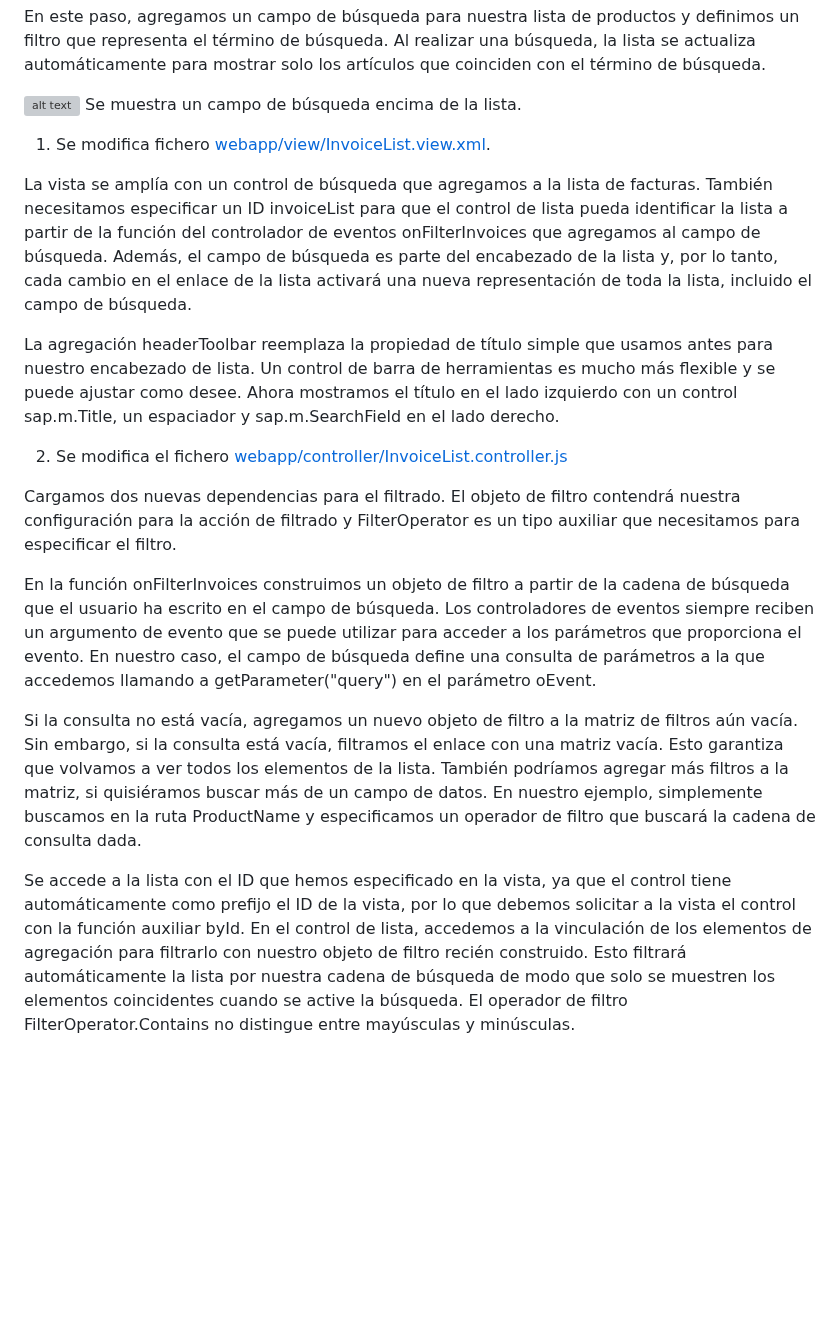
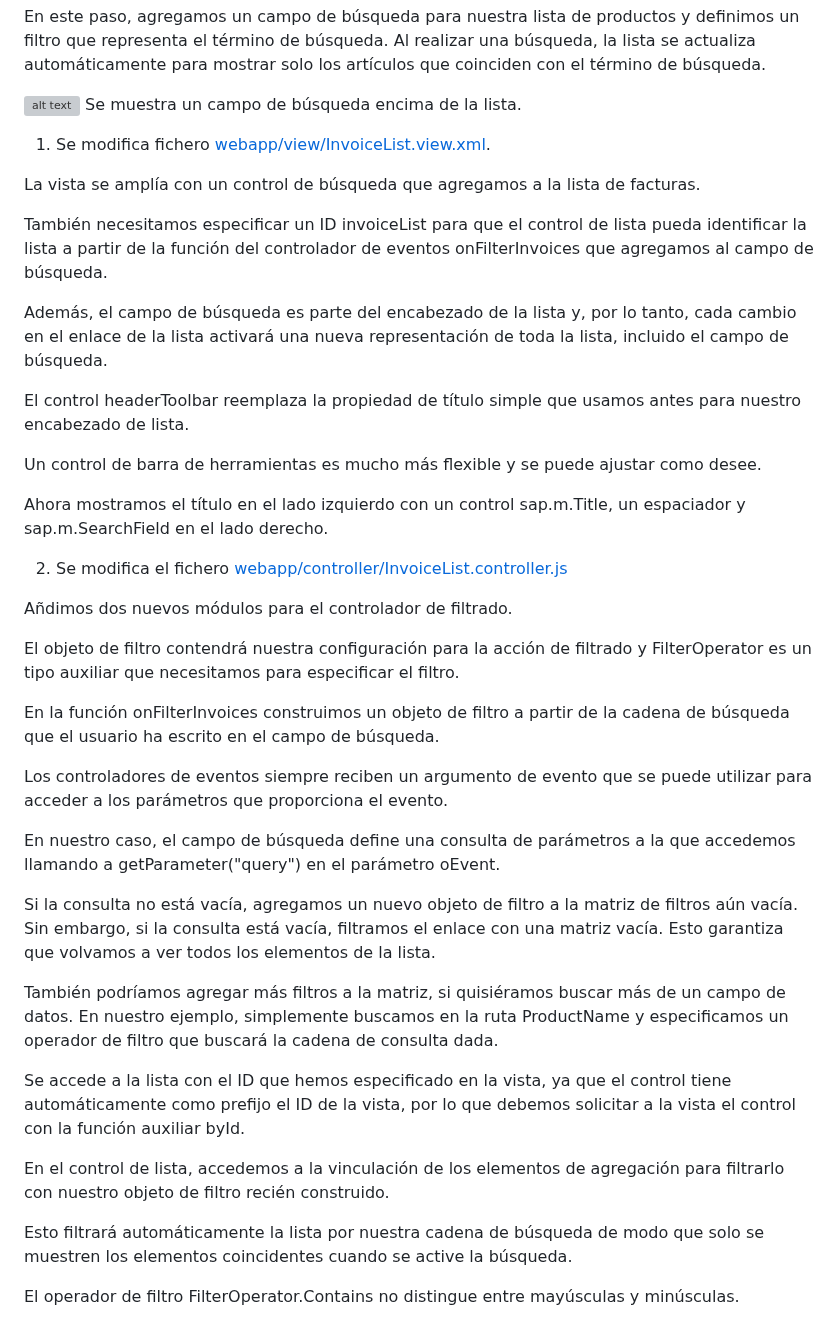
Before and after one commit to robergit88/Walkthrough, a Markdown page: S23 Filtering/app root folder/detalle.md, the part around the change. Rendered like a GitHub page; blank space fills up the shorter version; grey boxes are pictures that could not be loaded.

Commit message:
Actualizar detalle.md

```diff
--- a/S23 Filtering/app root folder/detalle.md
+++ b/S23 Filtering/app root folder/detalle.md
@@ -10,16 +10,51 @@ Se muestra un campo de búsqueda encima de la lista.
 1. Se modifica fichero [webapp/view/InvoiceList.view.xml](webapp/view/InvoiceList.view.xml).
 
 
-La vista se amplía con un control de búsqueda que agregamos a la lista de facturas. También necesitamos especificar un ID invoiceList para que el control de lista pueda identificar la lista a partir de la función del controlador de eventos onFilterInvoices que agregamos al campo de búsqueda. Además, el campo de búsqueda es parte del encabezado de la lista y, por lo tanto, cada cambio en el enlace de la lista activará una nueva representación de toda la lista, incluido el campo de búsqueda.
+La vista se amplía con un control de búsqueda que agregamos a la lista de facturas.
 
-La agregación headerToolbar reemplaza la propiedad de título simple que usamos antes para nuestro encabezado de lista. Un control de barra de herramientas es mucho más flexible y se puede ajustar como desee. Ahora mostramos el título en el lado izquierdo con un control sap.m.Title, un espaciador y sap.m.SearchField en el lado derecho.
+También necesitamos especificar un ID invoiceList para que el control de lista pueda identificar la lista a partir de la función del controlador de eventos onFilterInvoices que agregamos al campo de búsqueda.
+
+
+Además, el campo de búsqueda es parte del encabezado de la lista y, por lo tanto, cada cambio en el enlace de la lista activará una nueva representación de toda la lista, incluido el campo de búsqueda.
+
+
+El control headerToolbar reemplaza la propiedad de título simple que usamos antes para nuestro encabezado de lista.
+
+Un control de barra de herramientas es mucho más flexible y se puede ajustar como desee.
+
+
+Ahora mostramos el título en el lado izquierdo con un control sap.m.Title, un espaciador y sap.m.SearchField en el lado derecho.
+
 
 2. Se modifica el fichero [webapp/controller/InvoiceList.controller.js](webapp/controller/InvoiceList.controller.js)
 
-Cargamos dos nuevas dependencias para el filtrado. El objeto de filtro contendrá nuestra configuración para la acción de filtrado y FilterOperator es un tipo auxiliar que necesitamos para especificar el filtro.
 
-En la función onFilterInvoices construimos un objeto de filtro a partir de la cadena de búsqueda que el usuario ha escrito en el campo de búsqueda. Los controladores de eventos siempre reciben un argumento de evento que se puede utilizar para acceder a los parámetros que proporciona el evento. En nuestro caso, el campo de búsqueda define una consulta de parámetros a la que accedemos llamando a getParameter("query") en el parámetro oEvent.
+Añdimos dos nuevos módulos para el controlador de filtrado.
 
-Si la consulta no está vacía, agregamos un nuevo objeto de filtro a la matriz de filtros aún vacía. Sin embargo, si la consulta está vacía, filtramos el enlace con una matriz vacía. Esto garantiza que volvamos a ver todos los elementos de la lista. También podríamos agregar más filtros a la matriz, si quisiéramos buscar más de un campo de datos. En nuestro ejemplo, simplemente buscamos en la ruta ProductName y especificamos un operador de filtro que buscará la cadena de consulta dada.
 
-Se accede a la lista con el ID que hemos especificado en la vista, ya que el control tiene automáticamente como prefijo el ID de la vista, por lo que debemos solicitar a la vista el control con la función auxiliar byId. En el control de lista, accedemos a la vinculación de los elementos de agregación para filtrarlo con nuestro objeto de filtro recién construido. Esto filtrará automáticamente la lista por nuestra cadena de búsqueda de modo que solo se muestren los elementos coincidentes cuando se active la búsqueda. El operador de filtro FilterOperator.Contains no distingue entre mayúsculas y minúsculas.
+El objeto de filtro contendrá nuestra configuración para la acción de filtrado y FilterOperator es un tipo auxiliar que necesitamos para especificar el filtro.
+
+En la función onFilterInvoices construimos un objeto de filtro a partir de la cadena de búsqueda que el usuario ha escrito en el campo de búsqueda.
+
+
+Los controladores de eventos siempre reciben un argumento de evento que se puede utilizar para acceder a los parámetros que proporciona el evento.
+
+
+En nuestro caso, el campo de búsqueda define una consulta de parámetros a la que accedemos llamando a getParameter("query") en el parámetro oEvent.
+
+Si la consulta no está vacía, agregamos un nuevo objeto de filtro a la matriz de filtros aún vacía. Sin embargo, si la consulta está vacía, filtramos el enlace con una matriz vacía.
+Esto garantiza que volvamos a ver todos los elementos de la lista.
+
+También podríamos agregar más filtros a la matriz, si quisiéramos buscar más de un campo de datos. En nuestro ejemplo, simplemente buscamos en la ruta ProductName y especificamos un operador de filtro que buscará la cadena de consulta dada.
+
+
+Se accede a la lista con el ID que hemos especificado en la vista, ya que el control tiene automáticamente como prefijo el ID de la vista, por lo que debemos solicitar a la vista el control con la función auxiliar byId.
+
+
+En el control de lista, accedemos a la vinculación de los elementos de agregación para filtrarlo con nuestro objeto de filtro recién construido.
+
+
+Esto filtrará automáticamente la lista por nuestra cadena de búsqueda de modo que solo se muestren los elementos coincidentes cuando se active la búsqueda.
+
+
+El operador de filtro FilterOperator.Contains no distingue entre mayúsculas y minúsculas.
```
